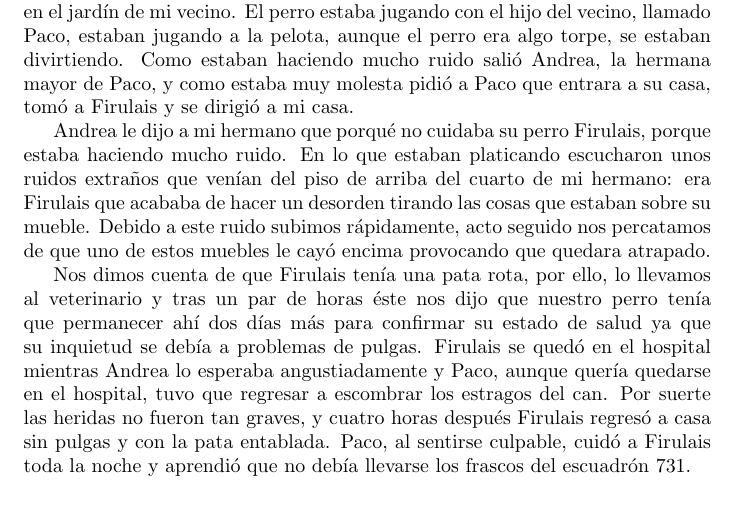
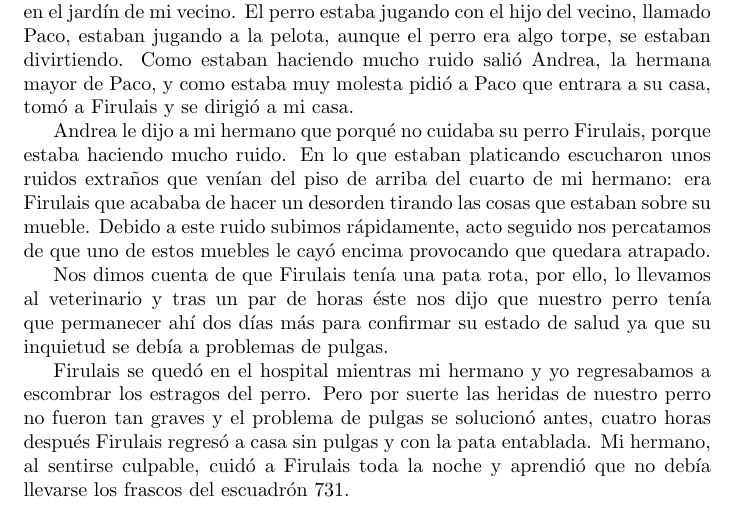
Before and after one commit to MaleniOmana/cuento, a LaTeX document (cuento.tex): part of the page, cut so that both start at the same text. Compiled offline with pdfLaTeX.

Commit message:
Otro final, por Sonia

```diff
--- a/cuento.tex
+++ b/cuento.tex
@@ -13,11 +13,11 @@ Nos dimos cuenta de que Firulais tenía una pata rota, por ello, lo
 llevamos al veterinario y tras un par de horas éste nos dijo que
 nuestro perro tenía que permanecer ahí dos días más para confirmar su
 estado de salud ya que su inquietud se debía a problemas de
-pulgas. Firulais se quedó en el hospital mientras Andrea lo esperaba
-angustiadamente y Paco, aunque quería quedarse en el hospital, tuvo
-que regresar a escombrar los estragos del can.
-Por suerte las heridas no fueron tan graves, y cuatro horas después Firulais regresó a casa sin pulgas y con la pata
-entablada. Paco, al sentirse culpable, cuidó a Firulais toda la noche
+pulgas.
+
+Firulais se quedó en el hospital mientras mi hermano y yo regresabamos a escombrar los estragos del perro.
+ Pero por suerte las heridas de nuestro perro no fueron tan graves y el problema de pulgas se solucionó antes, cuatro horas después Firulais regresó a casa sin pulgas y con la pata
+entablada. Mi hermano, al sentirse culpable, cuidó a Firulais toda la noche
 y  aprendió que no debía llevarse los frascos del escuadrón 731.
 
 \end{document}
```
